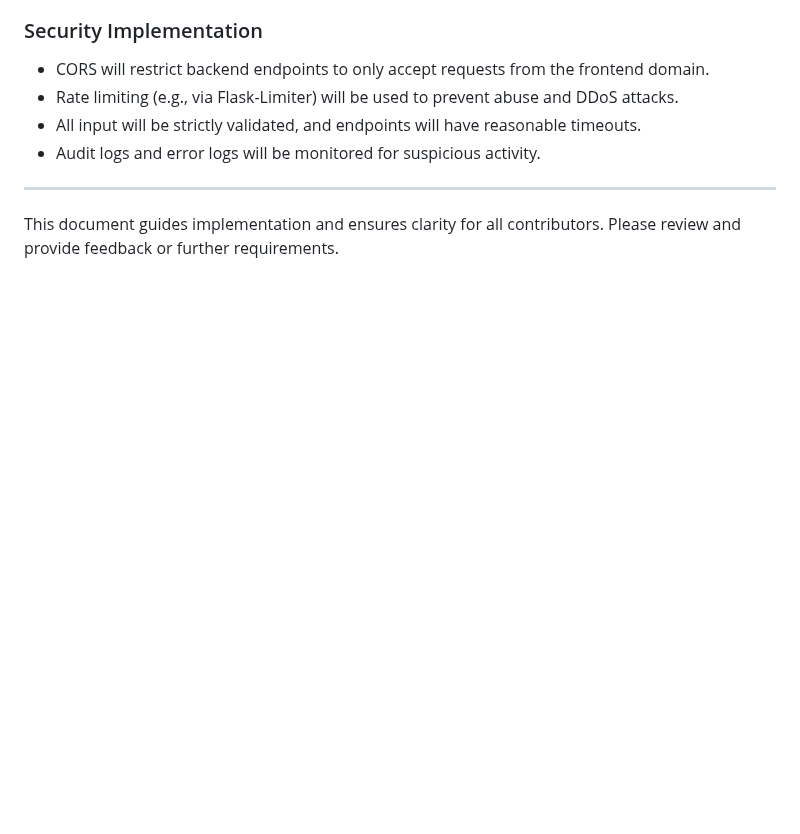
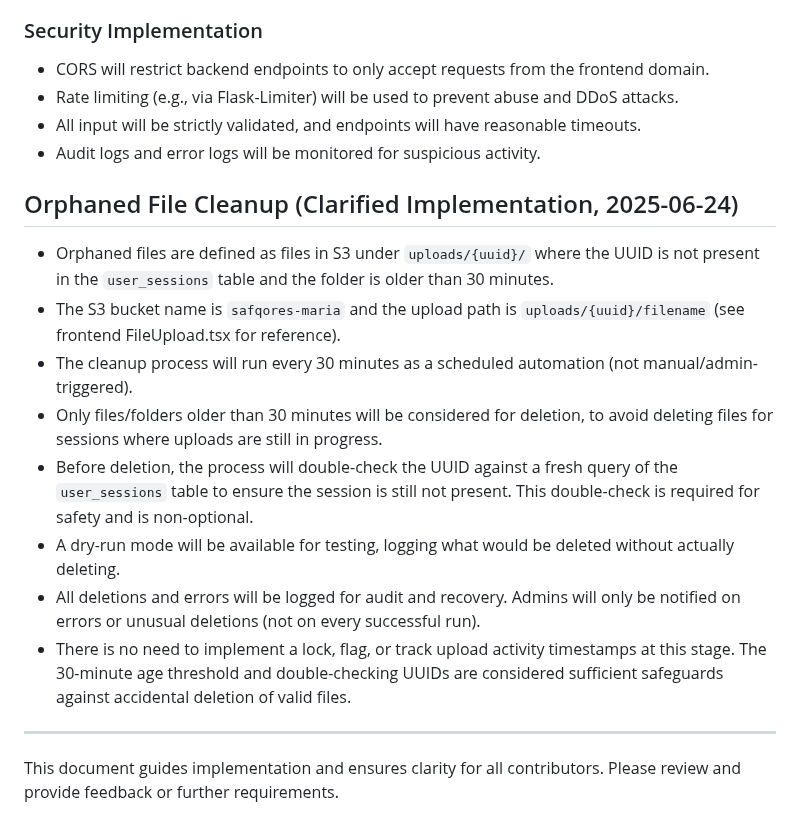
Before and after one commit to safqore/maria-ai-agent, a Markdown page: prompts/user_session.md, the part around the change. Rendered like a GitHub page; blank space fills up the shorter version.

Commit message:
feat: Clarify orphaned file cleanup implementation details in user session documentation

```diff
--- a/prompts/user_session.md
+++ b/prompts/user_session.md
@@ -122,6 +122,17 @@
 - All input will be strictly validated, and endpoints will have reasonable timeouts.
 - Audit logs and error logs will be monitored for suspicious activity.
 
+## Orphaned File Cleanup (Clarified Implementation, 2025-06-24)
+
+- Orphaned files are defined as files in S3 under `uploads/{uuid}/` where the UUID is not present in the `user_sessions` table and the folder is older than 30 minutes.
+- The S3 bucket name is `safqores-maria` and the upload path is `uploads/{uuid}/filename` (see frontend FileUpload.tsx for reference).
+- The cleanup process will run every 30 minutes as a scheduled automation (not manual/admin-triggered).
+- Only files/folders older than 30 minutes will be considered for deletion, to avoid deleting files for sessions where uploads are still in progress.
+- Before deletion, the process will double-check the UUID against a fresh query of the `user_sessions` table to ensure the session is still not present. This double-check is required for safety and is non-optional.
+- A dry-run mode will be available for testing, logging what would be deleted without actually deleting.
+- All deletions and errors will be logged for audit and recovery. Admins will only be notified on errors or unusual deletions (not on every successful run).
+- There is no need to implement a lock, flag, or track upload activity timestamps at this stage. The 30-minute age threshold and double-checking UUIDs are considered sufficient safeguards against accidental deletion of valid files.
+
 ---
 
 This document guides implementation and ensures clarity for all contributors. Please review and provide feedback or further requirements.
```
